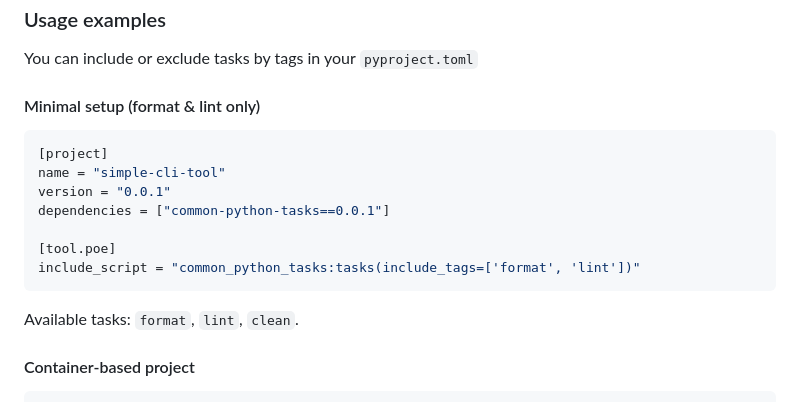
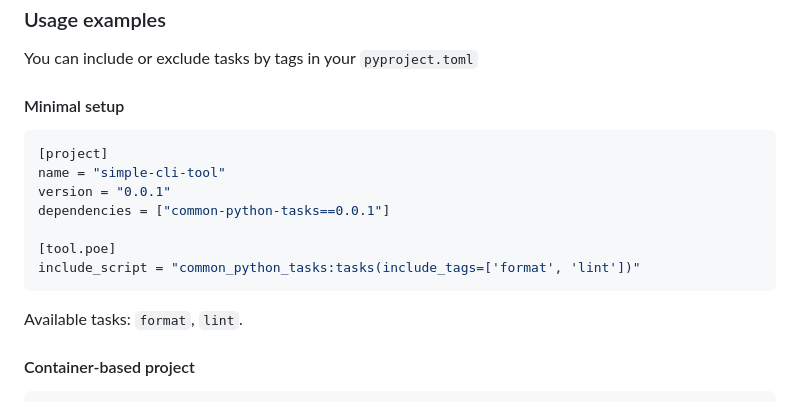
Before and after one commit to ci-sourcerer/common-python-tasks, a Markdown page: README.md, the part around the change. GitHub-like rendering.

````diff
--- a/README.md
+++ b/README.md
@@ -120,7 +120,7 @@ The following environment variable enables debugging output.
 
 You can include or exclude tasks by tags in your `pyproject.toml`
 
-#### Minimal setup (format & lint only)
+#### Minimal setup
 
 ```toml
 [project]
@@ -132,7 +132,7 @@ dependencies = ["common-python-tasks==0.0.1"]
 include_script = "common_python_tasks:tasks(include_tags=['format', 'lint'])"
 ```
 
-Available tasks: `format`, `lint`, `clean`.
+Available tasks: `format`, `lint`.
 
 #### Container-based project
 
````
